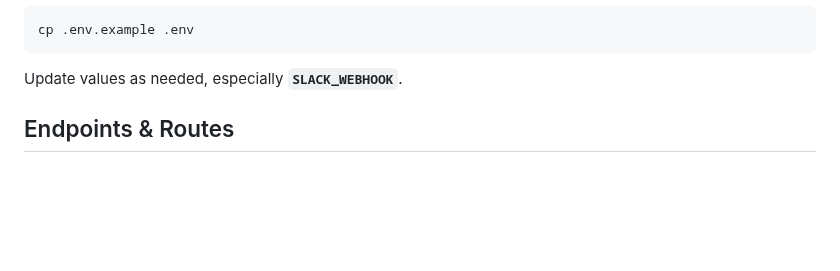
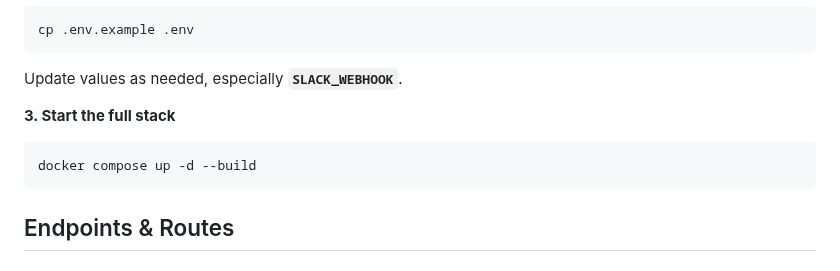
Before and after one commit to khalid-el-masnaoui/Performance-Observability-Automated-Regression-Detection-V2-Pipeline, a Markdown page: README.md, the part around the change. Drawn GitHub-style; blank space fills up the shorter version.

Commit message:
start full stack

````diff
--- a/README.md
+++ b/README.md
@@ -147,6 +147,11 @@ cp .env.example .env
 
 Update values as needed, especially **`SLACK_WEBHOOK`**.
 
+**3. Start the full stack**
+
+```bash
+docker compose up -d --build
+```
 
 ## Endpoints & Routes
 
````
